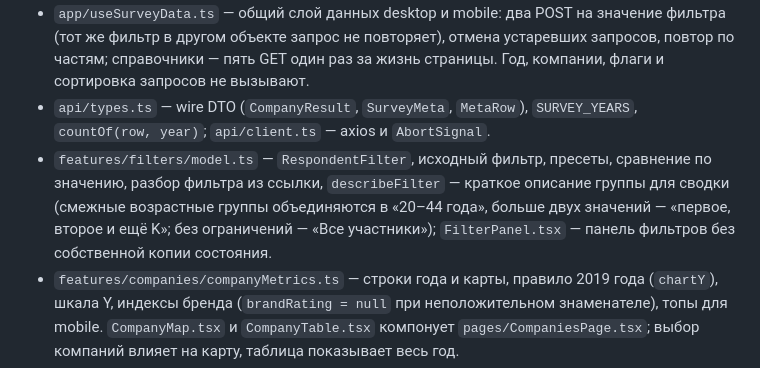
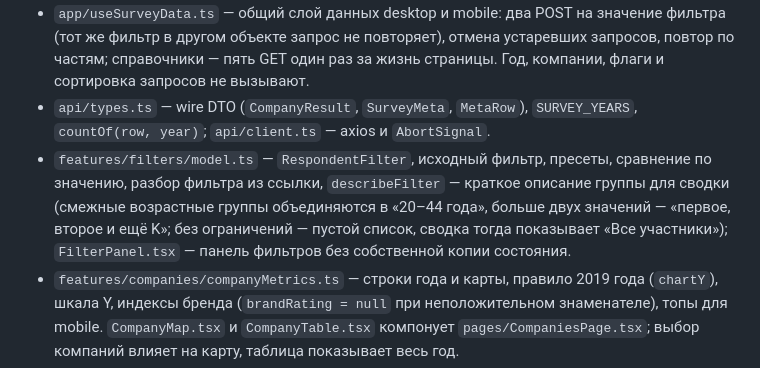
Before and after one commit to RndTechCommunity/DevRelSurvey, a Markdown page: AGENTS.md, the part around the change. Drawn GitHub-style.

Commit message:
docs: уточнить, что describeFilter без ограничений возвращает пустой список (#20)

```diff
--- a/AGENTS.md
+++ b/AGENTS.md
@@ -57,7 +57,7 @@ DevRelSurvey публикует агрегированные результат
 - `app/surveyState.ts` — `SurveyState`: страница, год, фильтр, компании, флаги графика, сортировка таблицы компаний. `app/useSurveyState.ts` — единственный владелец состояния: страница и год пишут `pushState`, остальные правки — `replaceState`, `popstate` восстанавливает состояние, неизменённое состояние историю не пишет. `app/surveyUrl.ts` — адрес страницы (см. «API и совместимость ссылок»).
 - `app/useSurveyData.ts` — общий слой данных desktop и mobile: два POST на значение фильтра (тот же фильтр в другом объекте запрос не повторяет), отмена устаревших запросов, повтор по частям; справочники — пять GET один раз за жизнь страницы. Год, компании, флаги и сортировка запросов не вызывают.
 - `api/types.ts` — wire DTO (`CompanyResult`, `SurveyMeta`, `MetaRow`), `SURVEY_YEARS`, `countOf(row, year)`; `api/client.ts` — axios и `AbortSignal`.
-- `features/filters/model.ts` — `RespondentFilter`, исходный фильтр, пресеты, сравнение по значению, разбор фильтра из ссылки, `describeFilter` — краткое описание группы для сводки (смежные возрастные группы объединяются в «20–44 года», больше двух значений — «первое, второе и ещё K»; без ограничений — «Все участники»); `FilterPanel.tsx` — панель фильтров без собственной копии состояния.
+- `features/filters/model.ts` — `RespondentFilter`, исходный фильтр, пресеты, сравнение по значению, разбор фильтра из ссылки, `describeFilter` — краткое описание группы для сводки (смежные возрастные группы объединяются в «20–44 года», больше двух значений — «первое, второе и ещё K»; без ограничений — пустой список, сводка тогда показывает «Все участники»); `FilterPanel.tsx` — панель фильтров без собственной копии состояния.
 - `features/companies/companyMetrics.ts` — строки года и карты, правило 2019 года (`chartY`), шкала Y, индексы бренда (`brandRating = null` при неположительном знаменателе), топы для mobile. `CompanyMap.tsx` и `CompanyTable.tsx` компонует `pages/CompaniesPage.tsx`; выбор компаний влияет на карту, таблица показывает весь год.
 - `pages/SamplePage.tsx`, `features/sample/SampleTable.tsx` — состав выборки выбранного года: колонка «{год} · N из M», в ячейке «count (доля%)» и полоса длиной в долю (скрыта от экранного диктора), при нулевом знаменателе — «count (—)» без полосы. Если в выбранном году в группе нет респондентов — сообщение вместо таблиц.
 - `shared/`: `format.ts` («—» для неопределённых индексов и долей, `shareOf` — доля или `null` при нулевом знаменателе), `sort.ts` (сортировка копии по исходным значениям, отсутствующие — в конце), `AsyncState.tsx` (первая загрузка, «Обновление…» поверх прежних данных, ошибка с «Повторить», пустой результат), `MultiSelect.tsx` (CheckPicker с «Выбрать все»), `usePickerFocusReturn.ts` (возвращает фокус в поле списка после Escape и Tab: RSuite 6 сам этого не делает).
```
